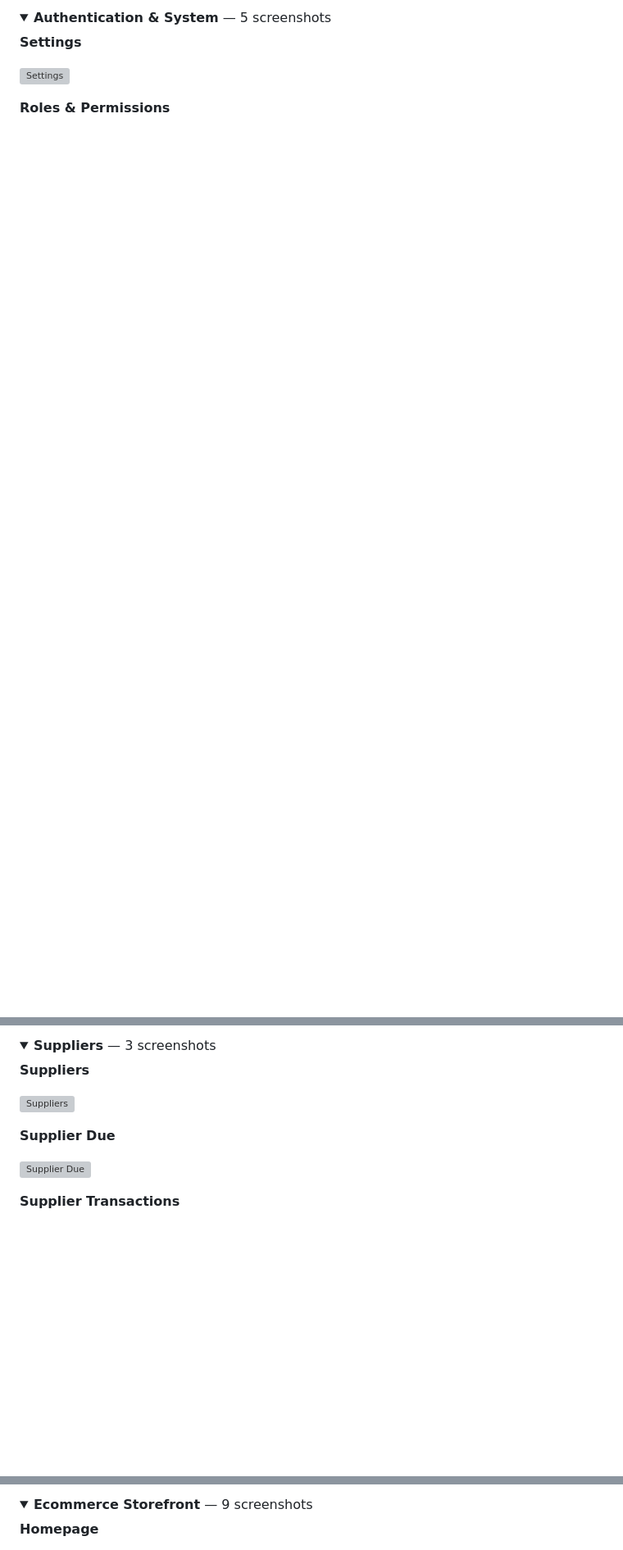
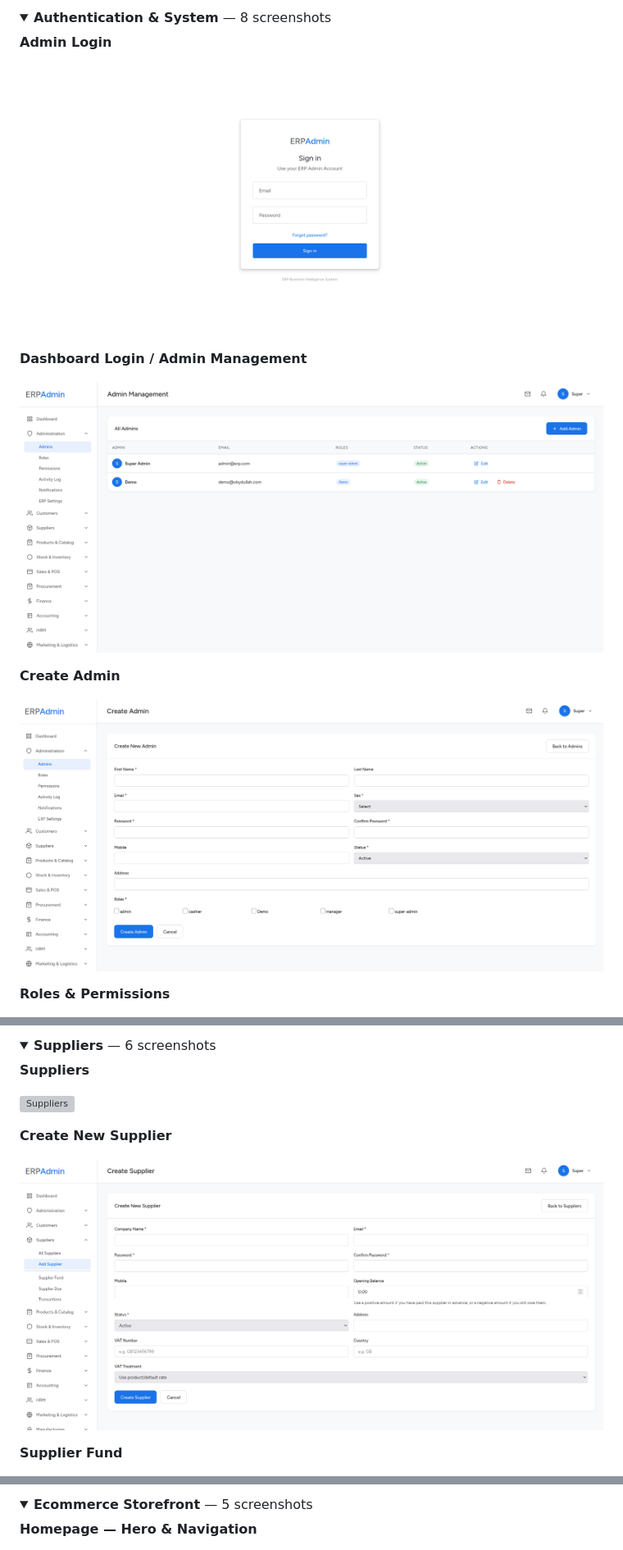
Before and after one commit to shaik-obydullah/erp-system, a Markdown page: README.md, 3 parts joined by grey strips. Shown at 82% size. GitHub-like rendering; folded sections open; blank space fills up the shorter version; grey boxes are pictures that could not be loaded.

```diff
--- a/README.md
+++ b/README.md
@@ -249,11 +249,19 @@ A few highlights first; expand any group for the full gallery.
 </table>
 
 <details>
-<summary><strong>Authentication &amp; System</strong> — 5 screenshots</summary>
+<summary><strong>Authentication &amp; System</strong> — 8 screenshots</summary>
 
-**Settings**
+**Admin Login**
 
-![Settings](screenshots/ERP_Settings.png)
+![Admin Login](screenshots/Admin-Login.png)
+
+**Dashboard Login / Admin Management**
+
+![Admin Management](screenshots/Admin-Management.png)
+
+**Create Admin**
+
+![Create Admin](screenshots/Create-Admin.png)
 
 **Roles & Permissions**
 
@@ -366,15 +439,15 @@ A few highlights first; expand any group for the full gallery.
 </details>
 
 <details>
-<summary><strong>Suppliers</strong> — 3 screenshots</summary>
+<summary><strong>Suppliers</strong> — 6 screenshots</summary>
 
 **Suppliers**
 
 ![Suppliers](screenshots/Suppliers.png)
 
-**Supplier Due**
+**Create New Supplier**
 
-![Supplier Due](screenshots/Supplier_Due.png)
+![Create New Supplier](screenshots/Create-New-Supplier.png)
 
-**Supplier Transactions**
+**Supplier Fund**
 
@@ -493,7 +646,7 @@ A few highlights first; expand any group for the full gallery.
 </details>
 
 <details>
-<summary><strong>Ecommerce Storefront</strong> — 9 screenshots</summary>
+<summary><strong>Ecommerce Storefront</strong> — 5 screenshots</summary>
 
-**Homepage**
+**Homepage — Hero &amp; Navigation**
 
```
Also changed, not shown: other parts of README.md (+237 -108 lines).
